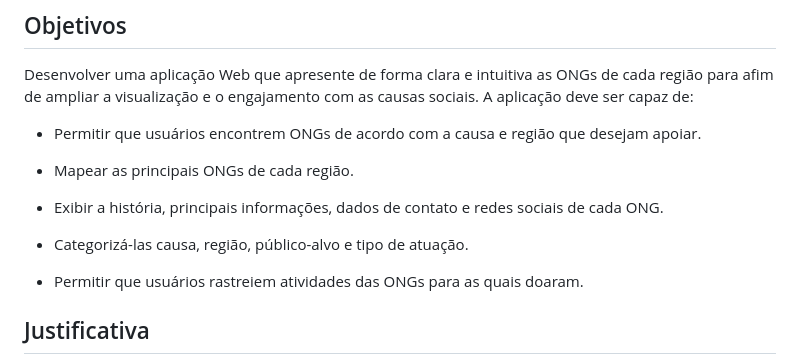
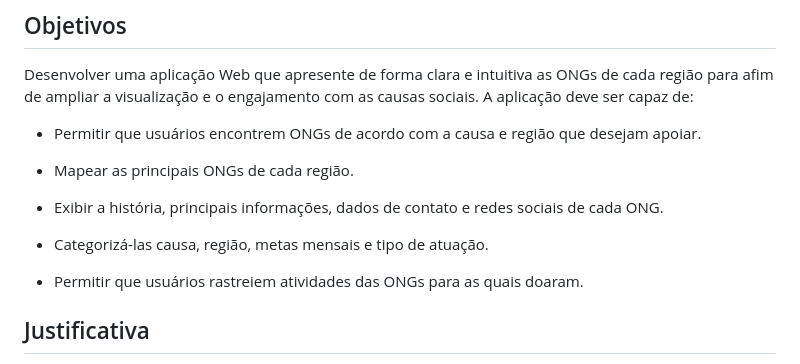
Before and after one commit to ICEI-PUC-Minas-PMV-SI/pmv-si-2023-2-pe1-t1-doacao-reacao-pmv, a Markdown page: docs/context.md, the part around the change. Rendered like a GitHub page.

Commit message:
doc: remove publico alvo e muda movimentacao para metas

```diff
--- a/docs/context.md
+++ b/docs/context.md
@@ -22,7 +22,7 @@ Desenvolver uma aplicação Web que apresente de forma clara e intuitiva as ONGs
 
 - Exibir a história, principais informações, dados de contato e redes sociais de cada ONG.
 
-- Categorizá-las causa, região, público-alvo e tipo de atuação.
+- Categorizá-las causa, região, metas mensais e tipo de atuação.
 
 - Permitir que usuários rastreiem atividades das ONGs para as quais doaram.
 
```
